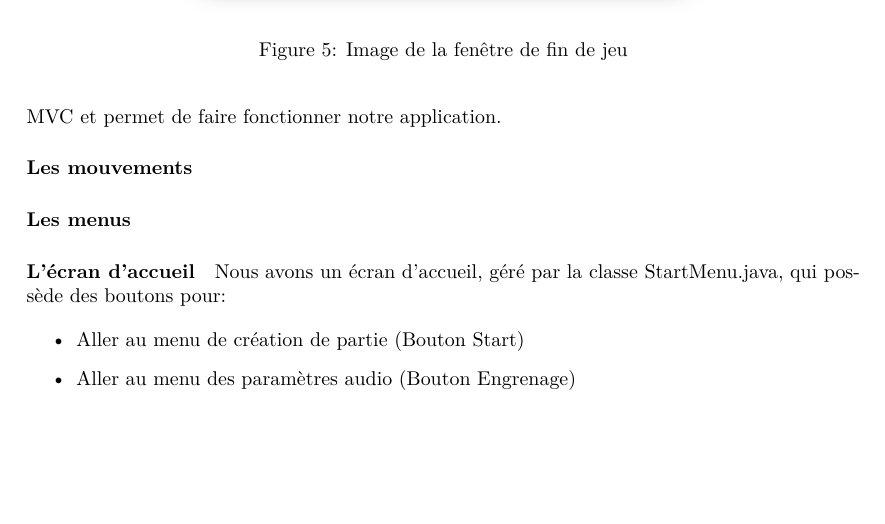
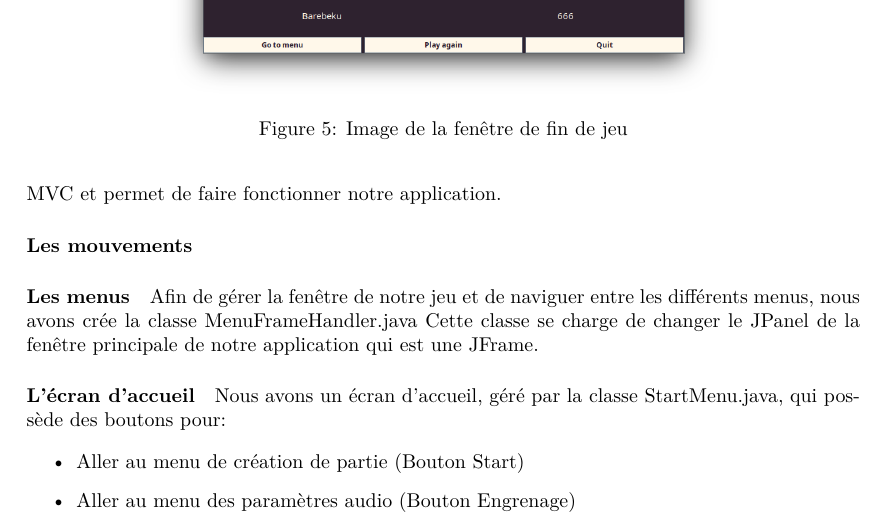
Before and after one commit to GitFenixZ/rapport-gytmy, a LaTeX document (Main.tex, which reads Implementation/Labyrinthe/controleur.tex): part of page 11 of 16, cut so that both start at the same text, the shorter picture padded with empty space. Compiled offline with pdfLaTeX.

Commit message:
Added Menu introduction

```diff
--- a/Implementation/Labyrinthe/controleur.tex
+++ b/Implementation/Labyrinthe/controleur.tex
@@ -8,6 +8,8 @@ Afin de garantir le bon fonctionnement de notre application, nous avons impléme
 % TODO: Parler des controleurs de mouvements
 
 \paragraph{Les menus}
+
+Afin de gérer la fenêtre de notre jeu et de naviguer entre les différents menus, nous avons crée la classe MenuFrameHandler.java Cette classe se charge de changer le JPanel de la fenêtre principale de notre application qui est une JFrame.
 
 \paragraph{L'écran d'accueil}
 
```
